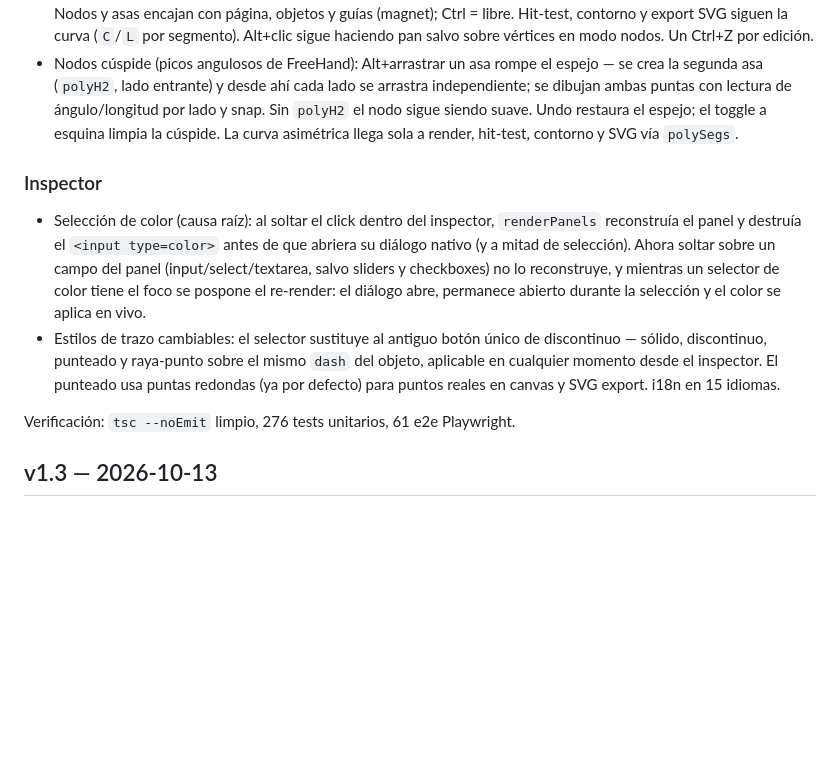
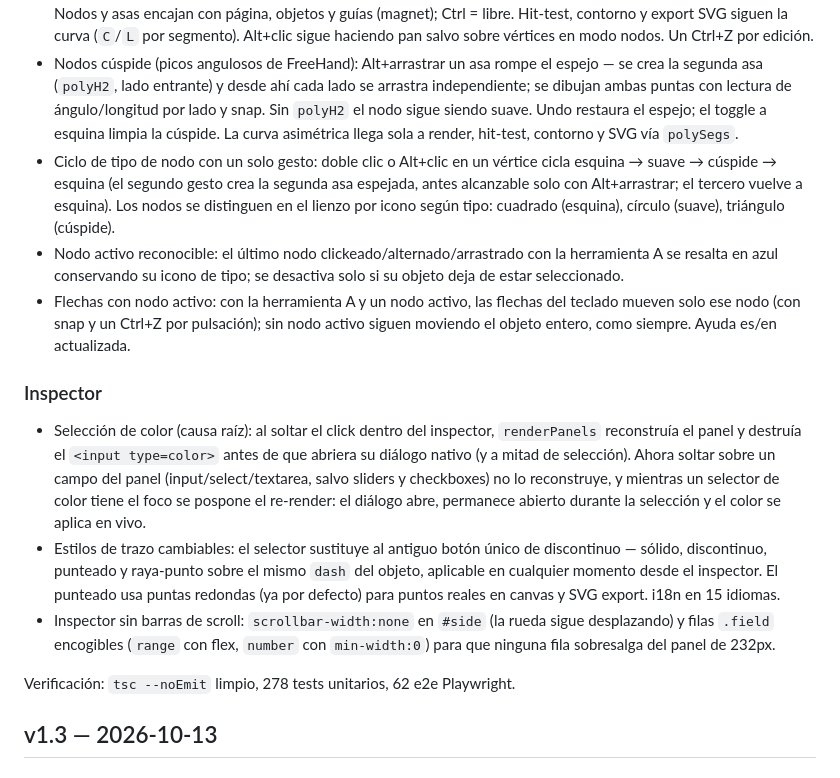
Before and after one commit to fjguerrero/pyra, a Markdown page: CHANGELOG.md, the part around the change. GitHub-like rendering; blank space fills up the shorter version.

Commit message:
docs: F26/F26b/F26c y fix scroll del inspector en docs/02, CHANGELOG y WORKLOG; conteo 278+62

```diff
--- a/CHANGELOG.md
+++ b/CHANGELOG.md
@@ -9,12 +9,16 @@
 - Herramienta de nodos (`A`, subselect): remodela vectores como el puntero de FreeHand. Con un vector seleccionado (trazo/polilínea/línea) muestra sus vértices como cuadrados negros en vez de asas de marco; arrastrar un vértice remodela el objeto (recalcula bbox y re-normaliza puntos) y muestra lectura flotante con ángulo (0–360°) y longitud del segmento, como hacía FreeHand. Un solo Ctrl+Z por arrastre. Botón en barra, icono, i18n es/en y ayuda.
 - Nodos Bézier estilo FreeHand (nodo esquina vs nodo con punto): en polígonos, Alt+clic o doble clic en un vértice alterna esquina ↔ nodo Bézier con asa arrastrable (se genera sobre la tangente media); el asa se espeja al lado opuesto (nodo suave) y se dibuja como FreeHand (línea fina + punto blanco). Arrastrar el asa deforma la curva. Nodos y asas encajan con página, objetos y guías (magnet); Ctrl = libre. Hit-test, contorno y export SVG siguen la curva (`C`/`L` por segmento). Alt+clic sigue haciendo pan salvo sobre vértices en modo nodos. Un Ctrl+Z por edición.
 - Nodos cúspide (picos angulosos de FreeHand): Alt+arrastrar un asa rompe el espejo — se crea la segunda asa (`polyH2`, lado entrante) y desde ahí cada lado se arrastra independiente; se dibujan ambas puntas con lectura de ángulo/longitud por lado y snap. Sin `polyH2` el nodo sigue siendo suave. Undo restaura el espejo; el toggle a esquina limpia la cúspide. La curva asimétrica llega sola a render, hit-test, contorno y SVG vía `polySegs`.
+- Ciclo de tipo de nodo con un solo gesto: doble clic o Alt+clic en un vértice cicla esquina → suave → cúspide → esquina (el segundo gesto crea la segunda asa espejada, antes alcanzable solo con Alt+arrastrar; el tercero vuelve a esquina). Los nodos se distinguen en el lienzo por icono según tipo: cuadrado (esquina), círculo (suave), triángulo (cúspide).
+- Nodo activo reconocible: el último nodo clickeado/alternado/arrastrado con la herramienta A se resalta en azul conservando su icono de tipo; se desactiva solo si su objeto deja de estar seleccionado.
+- Flechas con nodo activo: con la herramienta A y un nodo activo, las flechas del teclado mueven solo ese nodo (con snap y un Ctrl+Z por pulsación); sin nodo activo siguen moviendo el objeto entero, como siempre. Ayuda es/en actualizada.
 
 ### Inspector
 - Selección de color (causa raíz): al soltar el click dentro del inspector, `renderPanels` reconstruía el panel y destruía el `<input type=color>` antes de que abriera su diálogo nativo (y a mitad de selección). Ahora soltar sobre un campo del panel (input/select/textarea, salvo sliders y checkboxes) no lo reconstruye, y mientras un selector de color tiene el foco se pospone el re-render: el diálogo abre, permanece abierto durante la selección y el color se aplica en vivo.
 - Estilos de trazo cambiables: el selector sustituye al antiguo botón único de discontinuo — sólido, discontinuo, punteado y raya-punto sobre el mismo `dash` del objeto, aplicable en cualquier momento desde el inspector. El punteado usa puntas redondas (ya por defecto) para puntos reales en canvas y SVG export. i18n en 15 idiomas.
+- Inspector sin barras de scroll: `scrollbar-width:none` en `#side` (la rueda sigue desplazando) y filas `.field` encogibles (`range` con flex, `number` con `min-width:0`) para que ninguna fila sobresalga del panel de 232px.
 
-Verificación: `tsc --noEmit` limpio, 276 tests unitarios, 61 e2e Playwright.
+Verificación: `tsc --noEmit` limpio, 278 tests unitarios, 62 e2e Playwright.
 
 ## v1.3 — 2026-10-13
 
```
Also changed, not shown: WORKLOG.md (+5 -0 lines), docs/02-proyecto.md (+4 -1 lines).
